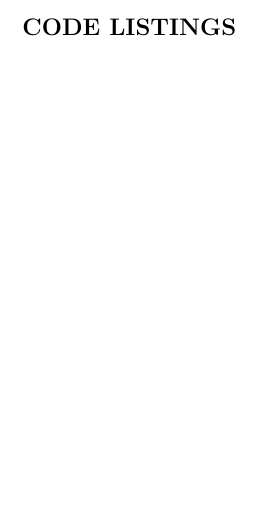
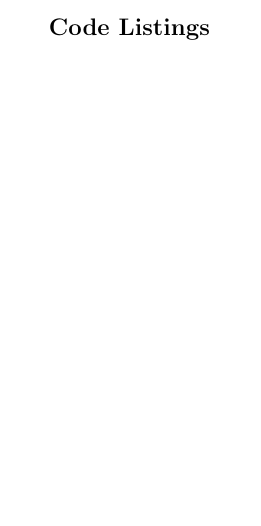
Before and after one commit to angiebrr/um-thesis-particle-optimization, a LaTeX thesis (Thesis.tex, which reads macros.tex): part of page 7 of 19, cut at the place of the change. Compiled offline with pdfLaTeX; a missing bibliography style is replaced by a similar one.

Commit message:
Using "minted" instead of "listings" for code listing in order to support JSON syntax highlighting.

```diff
--- a/Thesis.tex
+++ b/Thesis.tex
@@ -60,56 +58,11 @@
             hidelinks]{hyperref}  %gives bookmarks in pdf file
 
 
-\usepackage{listings} %this is for code listings
+\usepackage{minted} % This is for code listings
+\definecolor{mintedbackground}{rgb}{0.95,0.95,0.95}
 
-
-%define the colors used by listings when doing syntax highlighting
-\definecolor{dkgreen}{rgb}{0,0.6,0}
-\definecolor{gray}{rgb}{0.5,0.5,0.5}
-\definecolor{mauve}{rgb}{0.58,0,0.82}
-
-\lstset{
- captionpos=t,                    % sets the caption-position t -> top, b -> bottom
- aboveskip=\medskipamount,        %above and below skip adds space before or after the listing
- belowskip=\medskipamount,
- %abovecaptionskip=\smallskipamount,
- %belowcaptionskip=\smallskipamount,
- abovecaptionskip=5px,
- belowcaptionskip=5px,
- mathescape=false,
- backgroundcolor=\color{white},   			% choose the background color; you must add \usepackage{color} or \usepackage{xcolor}
- basicstyle=\footnotesize\ttfamily,        	% the size of the fonts that are used for the code
- breakatwhitespace=true,         			% sets if automatic breaks should only happen at whitespace
- breaklines=true,                 			% sets automatic line breaking
- commentstyle=\color{dkgreen},    			% comment style
- deletekeywords={...},            			% if you want to delete keywords from the given language
- extendedchars=true,              			% lets you use non-ASCII characters; for 8-bits encodings only, does not work with UTF-8
- frame=single,                     			% adds a frame around the code
- keepspaces=true,                 			% keeps spaces in text, useful for keeping indentation of code (possibly needs columns=flexible)
- keywordstyle=\color{blue},       			% keyword style
- language=C++,                 				% the language of the code
- numbers=left,                    			% where to put the line-numbers; possible values are (none, left, right)
- numbersep=5pt,                  	 		% how far the line-numbers are from the code
- numberstyle=\tiny\color{gray}, 			% the style that is used for the line-numbers
- rulecolor=\color{black},         			% if not set, the frame-color may be changed on line-breaks within not-black text (e.g. comments green here))
- showspaces=false,                			% show spaces everywhere adding particular underscores; it overrides 'showstringspaces'
- showstringspaces=false,          			% underline spaces within strings only
- showtabs=false,                  			% show tabs within strings adding particular underscores
- stepnumber=1,                    			% the step between two line-numbers. If it's 1, each line will be numbered
- stringstyle=\color{mauve},     			% string literal style
- tabsize=2,                       			% sets default tabsize to 2 spaces
- title=\lstname                   			% show the filename of files included with \lstinputlisting; also try caption instead of title
-}
-
-\lstnewenvironment{code}[1][]%
-{
-   \noindent
-   \minipage{\linewidth}
-   \vspace{0.5\baselineskip}
-   \lstset{basicstyle=\ttfamily\footnotesize,frame=single,#1}}
-{\endminipage}
-
-\renewcommand{\lstlistingname}{Code Listing}
+\renewcommand\listoflistingscaption{Code Listings}
+\renewcommand{\listingscaption}{\fontsize{9}{11}\selectfont Code Listing}
 
 
 % makeatletter block is necessary to get
@@ -167,7 +119,6 @@
 \tableofcontents
 %-------------------------------------------------------
 
-\renewcommand\lstlistlistingname{CODE LISTINGS}
 
 %--------------- list of figs, tables ------------------
 \newpage\phantomsection\specialtocchapt{CODE LISTINGS}
--- a/macros.tex
+++ b/macros.tex
@@ -69,7 +69,6 @@
 %---------------------------------------------------------
 
 %---------------------------------------------------------
-\usepackage{courier}
 % Setup special formatting commands for things like
 % variables or system commands
 % maybe italics, bold, or even change font to like courier
@@ -216,31 +215,40 @@
 \newenvironment{framecode}[5]%
 {
  %setup language specific syntax highlightning
- % see https://en.wikibooks.org/wiki/LaTeX/Source_Code_Listings#Supported_languages
- % for a list of language options
- \lstset{language=#1}
- %\vspace{.5cm}
+ % https://www.sharelatex.com/learn/Code_Highlighting_with_minted
+
  \begin{singlespace}
- \lstinputlisting[caption={#5}, label=#4]{\appdir#2/#3}
+
+ 	\vspace{0.5cm}
+
+ 	\captionof{listing}{\fontsize{9}{11}\selectfont #5 \label{#4}}
+	\inputminted
+	[
+	 	bgcolor=mintedbackground,
+		fontfamily=courier,
+		fontsize=\footnotesize,
+		linenos=true,
+		numbersep=12pt,
+		numbersep=5pt,
+		gobble=0,
+		frame=leftline,
+		framerule=0.4pt,
+		framesep=2mm,
+		funcnamehighlighting=true,
+		tabsize=4,
+		obeytabs=false,
+		mathescape=false,
+		resetmargins=true,
+		samepage=false, %with this setting you can force the list to appear on the same page
+		showspaces=false,
+		showtabs =false,
+		texcl=false
+	]
+	{#1}{\appdir#2/#3}
+
  \end{singlespace}
 }{}
 
+\newcommand{\appdir}{source/}
 
 %------------------------------------------------------
-
-\newcommand{\appdir}{source/}
-
-%1 - caption as new section
-%2 - filename
-%3 - label
-\newenvironment{dispcode}[3]%
-{
-\section{#1}\label{#3}
-\begin{singlespace}
-%\begin{footnotesize}
-%\lstinputlisting[caption={\lstname}]{\appdir/#2} %use this line if you want list of listings to show the appendix code
-\lstinputlisting{\appdir/#2}
-%\verbatiminput{\appdir/#2}
-%\end{footnotesize}
-\end{singlespace}
-}{}
```
Also changed, not shown: Thesis.tex (5 more changed lines).
